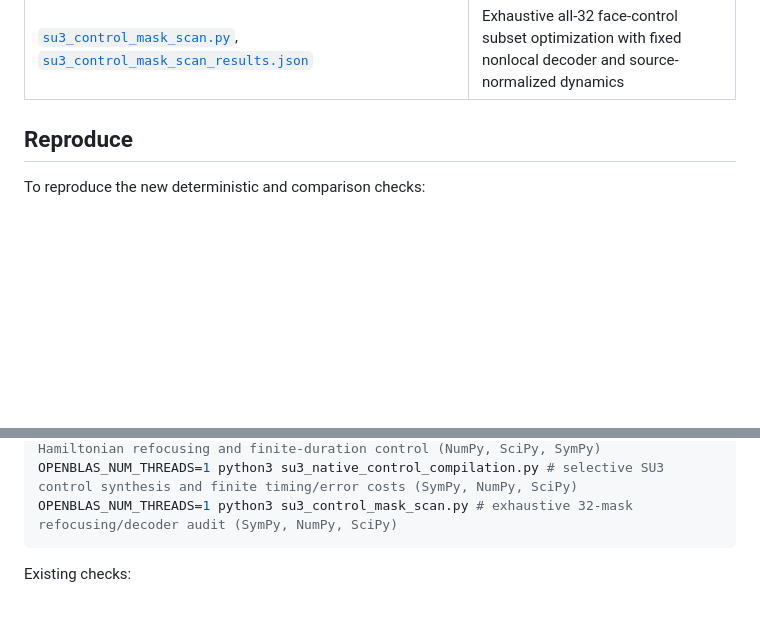
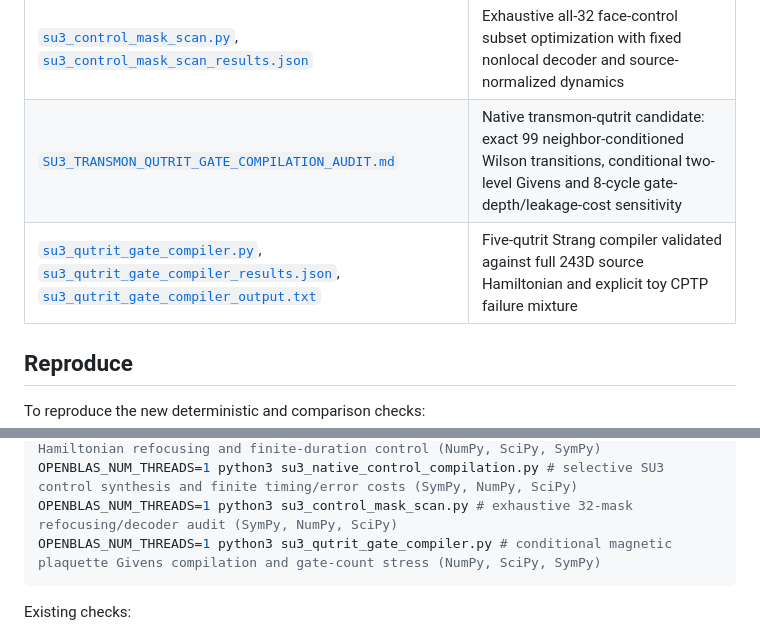
Before and after one commit to HiroSakuraba/Standard-model-generation-as-quantum-error-correction, a Markdown page: README.md, 2 parts joined by grey strips. GitHub-like rendering; blank space fills up the shorter version.

Commit message:
Index exact SU3 transmon-qutrit conditional gate compilation benchmark

````diff
--- a/README.md
+++ b/README.md
@@ -154,6 +154,8 @@ The five open steps from earlier versions are now worked through in [`OPEN_STEPS
 | [`SU3_CONTROL_SYNTHESIS_AND_COST_AUDIT.md`](SU3_CONTROL_SYNTHESIS_AND_COST_AUDIT.md) | SU3 refocusing control compilation: local cubic-electric versus conditional programmable magnetic phases, quadratic-only obstruction, exact selective twirl, finite-pulse cost |
 | [`su3_native_control_compilation.py`](su3_native_control_compilation.py), [`su3_native_control_compilation_results.json`](su3_native_control_compilation_results.json) | 243D 5-face selective clock/complex-drive pulse sweeps and native Hamiltonian noise stress |
 | [`su3_control_mask_scan.py`](su3_control_mask_scan.py), [`su3_control_mask_scan_results.json`](su3_control_mask_scan_results.json) | Exhaustive all-32 face-control subset optimization with fixed nonlocal decoder and source-normalized dynamics |
+| [`SU3_TRANSMON_QUTRIT_GATE_COMPILATION_AUDIT.md`](SU3_TRANSMON_QUTRIT_GATE_COMPILATION_AUDIT.md) | Native transmon-qutrit candidate: exact 99 neighbor-conditioned Wilson transitions, conditional two-level Givens and 8-cycle gate-depth/leakage-cost sensitivity |
+| [`su3_qutrit_gate_compiler.py`](su3_qutrit_gate_compiler.py), [`su3_qutrit_gate_compiler_results.json`](su3_qutrit_gate_compiler_results.json), [`su3_qutrit_gate_compiler_output.txt`](su3_qutrit_gate_compiler_output.txt) | Five-qutrit Strang compiler validated against full 243D source Hamiltonian and explicit toy CPTP failure mixture |
 
 ## Reproduce
 
@@ -201,6 +203,7 @@ OPENBLAS_NUM_THREADS=1 python3 su3_native_eigen_encoding.py --output-json su3_na
 OPENBLAS_NUM_THREADS=1 python3 su3_cubic_casimir_echo.py # SU3 cubic Casimir Z3 Hamiltonian refocusing and finite-duration control (NumPy, SciPy, SymPy)
 OPENBLAS_NUM_THREADS=1 python3 su3_native_control_compilation.py # selective SU3 control synthesis and finite timing/error costs (SymPy, NumPy, SciPy)
 OPENBLAS_NUM_THREADS=1 python3 su3_control_mask_scan.py # exhaustive 32-mask refocusing/decoder audit (SymPy, NumPy, SciPy)
+OPENBLAS_NUM_THREADS=1 python3 su3_qutrit_gate_compiler.py # conditional magnetic plaquette Givens compilation and gate-count stress (NumPy, SciPy, SymPy)
 ```
 
 Existing checks:
````
